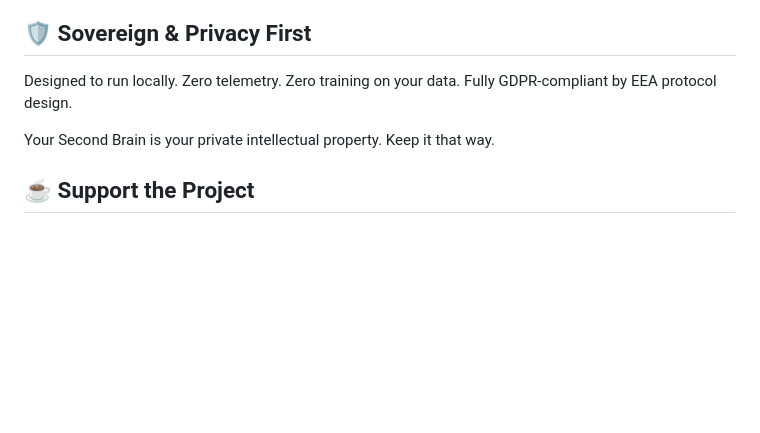
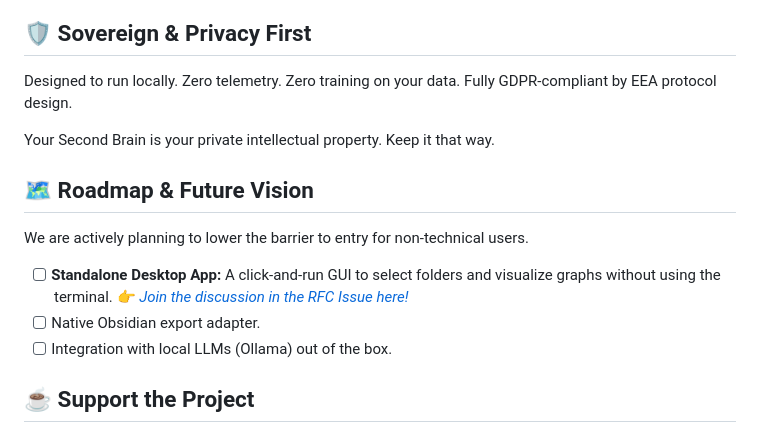
Before and after one commit to MarcoPorcellato/logseq-matryca-parser, a Markdown page: README.md, the part around the change. Rendered like a GitHub page; blank space fills up the shorter version.

Commit message:
Update README.md
future GUI and planning

```diff
--- a/README.md
+++ b/README.md
@@ -145,6 +145,13 @@ Designed to run locally. Zero telemetry. Zero training on your data. Fully GDPR-
 
 Your Second Brain is your private intellectual property. Keep it that way.
 
+## 🗺️ Roadmap & Future Vision
+
+We are actively planning to lower the barrier to entry for non-technical users.
+- [ ] **Standalone Desktop App:** A click-and-run GUI to select folders and visualize graphs without using the terminal. 👉 *[Join the discussion in the RFC Issue here!](https://github.com/MarcoPorcellato/logseq-matryca-parser/issues/3)*
+- [ ] Native Obsidian export adapter.
+- [ ] Integration with local LLMs (Ollama) out of the box.
+
 ## ☕ Support the Project
 
 Logseq Matryca Parser is an open-source project built with passion and precision. I maintain this engine in my free time to help the PKM and AI community keep their data sovereign and accessible.
```
